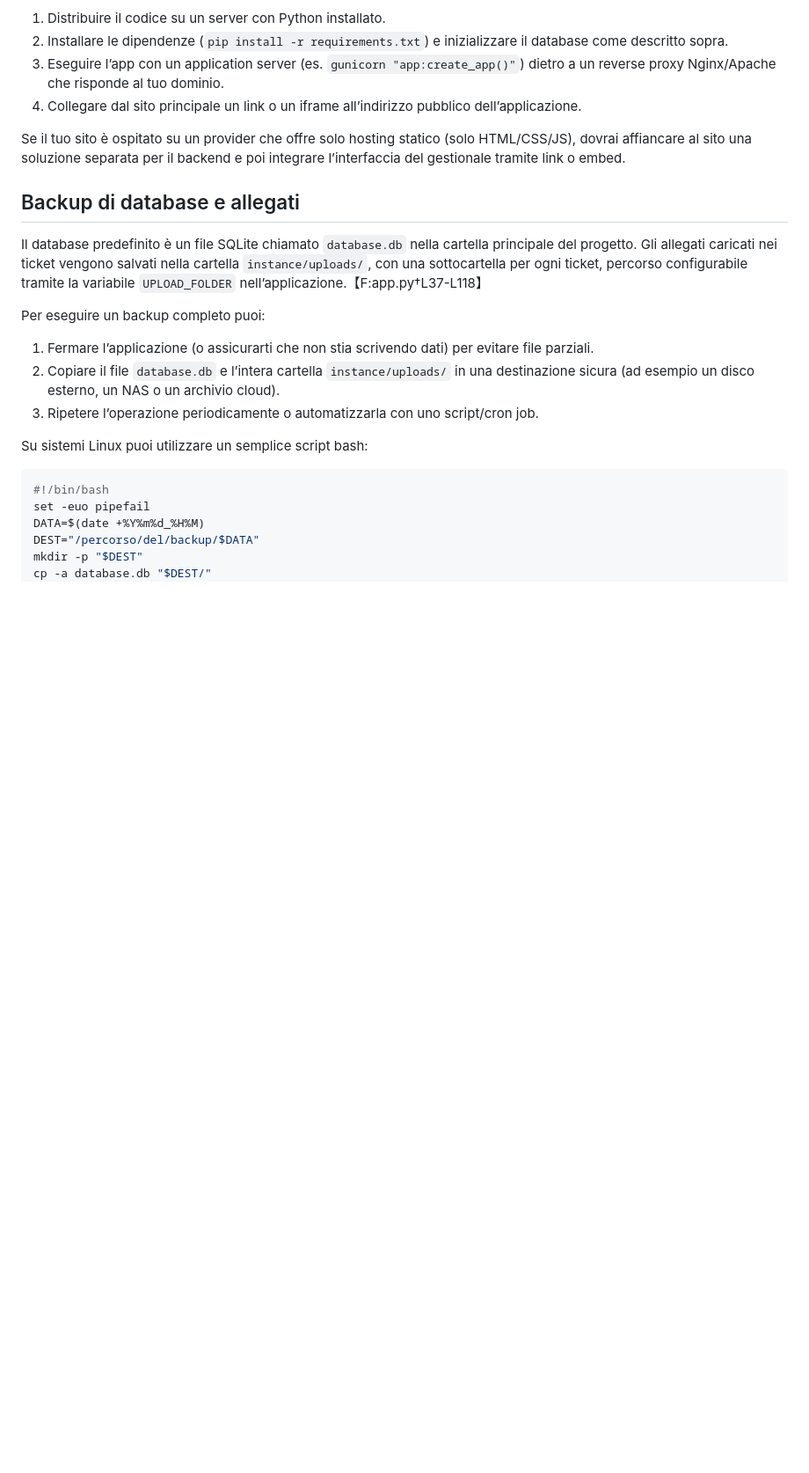
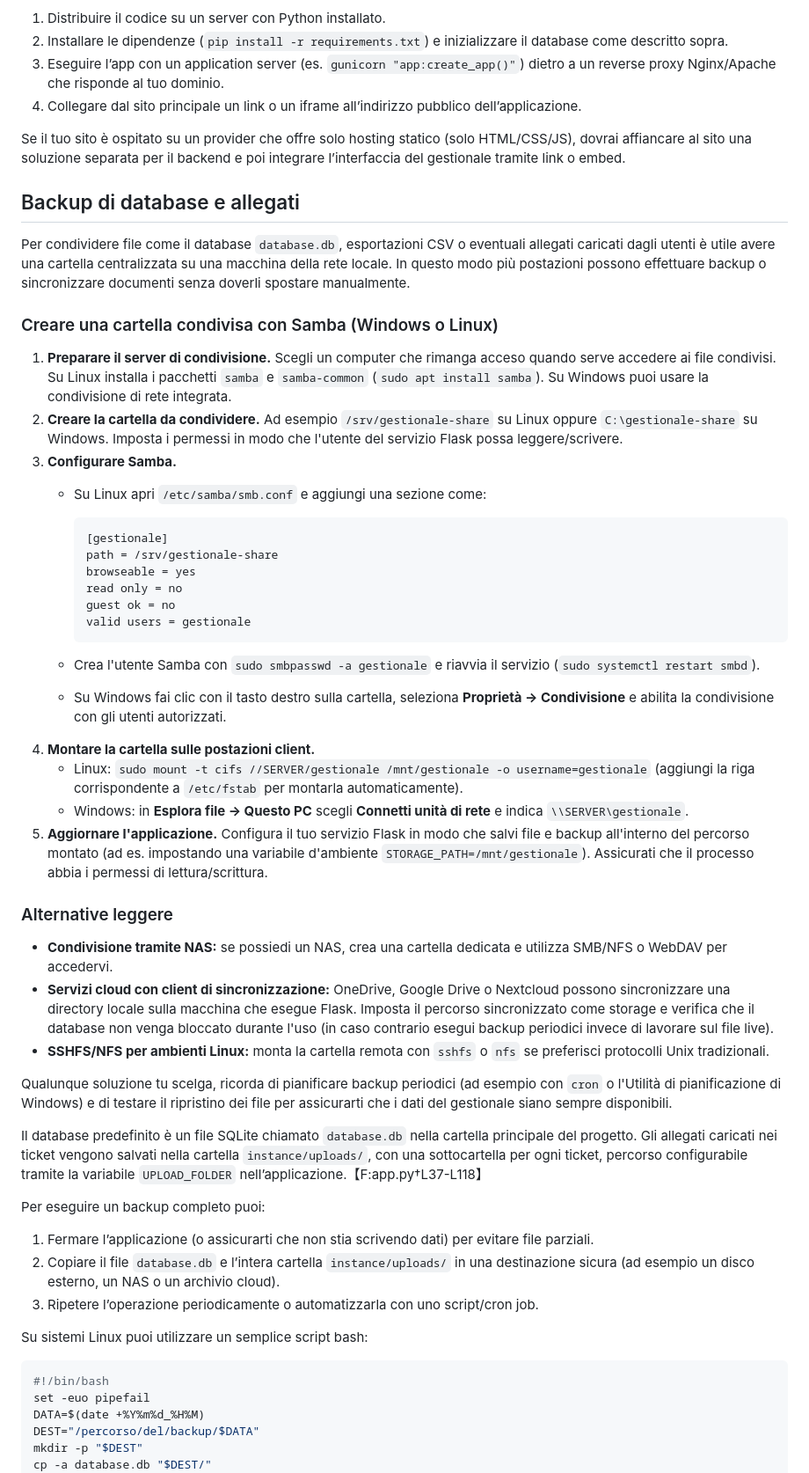
Before and after one commit to re-fagiano/GESTIONALEticket, a Markdown page: README.md, the part around the change. Shown: that part at 88% size. GitHub-like rendering; blank space fills up the shorter version.

Commit message:
Document shared storage setup

````diff
--- a/README.md
+++ b/README.md
@@ -158,6 +158,51 @@ Se il tuo sito è ospitato su un provider che offre solo hosting statico (solo H
 
 ## Backup di database e allegati
 
+Per condividere file come il database `database.db`, esportazioni CSV o eventuali allegati caricati dagli utenti è utile avere
+una cartella centralizzata su una macchina della rete locale.  In questo modo più postazioni possono effettuare backup o
+sincronizzare documenti senza doverli spostare manualmente.
+
+### Creare una cartella condivisa con Samba (Windows o Linux)
+
+1. **Preparare il server di condivisione.** Scegli un computer che rimanga acceso quando serve accedere ai file condivisi.
+   Su Linux installa i pacchetti `samba` e `samba-common` (`sudo apt install samba`). Su Windows puoi usare la condivisione di
+   rete integrata.
+2. **Creare la cartella da condividere.** Ad esempio `/srv/gestionale-share` su Linux oppure `C:\gestionale-share` su
+   Windows. Imposta i permessi in modo che l'utente del servizio Flask possa leggere/scrivere.
+3. **Configurare Samba.**
+   - Su Linux apri `/etc/samba/smb.conf` e aggiungi una sezione come:
+
+     ```ini
+     [gestionale]
+     path = /srv/gestionale-share
+     browseable = yes
+     read only = no
+     guest ok = no
+     valid users = gestionale
+     ```
+
+   - Crea l'utente Samba con `sudo smbpasswd -a gestionale` e riavvia il servizio (`sudo systemctl restart smbd`).
+   - Su Windows fai clic con il tasto destro sulla cartella, seleziona **Proprietà → Condivisione** e abilita la condivisione
+     con gli utenti autorizzati.
+4. **Montare la cartella sulle postazioni client.**
+   - Linux: `sudo mount -t cifs //SERVER/gestionale /mnt/gestionale -o username=gestionale` (aggiungi la riga corrispondente a
+     `/etc/fstab` per montarla automaticamente).
+   - Windows: in **Esplora file → Questo PC** scegli **Connetti unità di rete** e indica `\\SERVER\gestionale`.
+5. **Aggiornare l'applicazione.** Configura il tuo servizio Flask in modo che salvi file e backup all'interno del percorso
+   montato (ad es. impostando una variabile d'ambiente `STORAGE_PATH=/mnt/gestionale`). Assicurati che il processo abbia i
+   permessi di lettura/scrittura.
+
+### Alternative leggere
+
+- **Condivisione tramite NAS:** se possiedi un NAS, crea una cartella dedicata e utilizza SMB/NFS o WebDAV per accedervi.
+- **Servizi cloud con client di sincronizzazione:** OneDrive, Google Drive o Nextcloud possono sincronizzare una directory
+  locale sulla macchina che esegue Flask. Imposta il percorso sincronizzato come storage e verifica che il database non venga
+  bloccato durante l'uso (in caso contrario esegui backup periodici invece di lavorare sul file live).
+- **SSHFS/NFS per ambienti Linux:** monta la cartella remota con `sshfs` o `nfs` se preferisci protocolli Unix tradizionali.
+
+Qualunque soluzione tu scelga, ricorda di pianificare backup periodici (ad esempio con `cron` o l'Utilità di pianificazione di
+Windows) e di testare il ripristino dei file per assicurarti che i dati del gestionale siano sempre disponibili.
+
 Il database predefinito è un file SQLite chiamato `database.db` nella cartella principale del progetto.  Gli allegati caricati nei ticket vengono salvati nella cartella `instance/uploads/`, con una sottocartella per ogni ticket, percorso configurabile tramite la variabile `UPLOAD_FOLDER` nell’applicazione.【F:app.py†L37-L118】
 
 Per eseguire un backup completo puoi:
````
